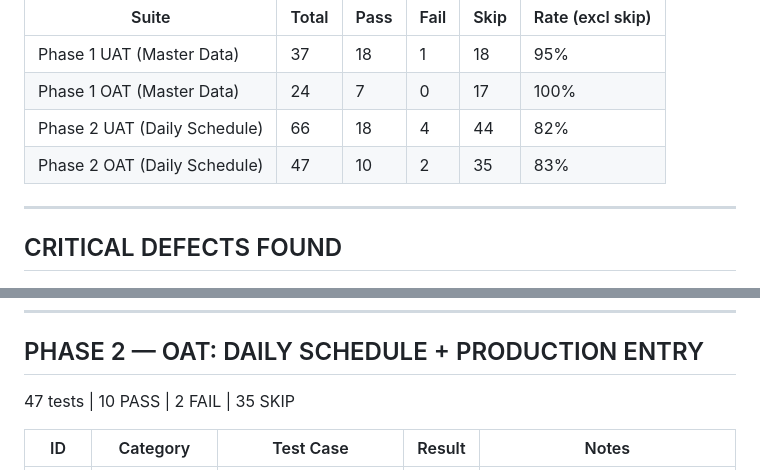
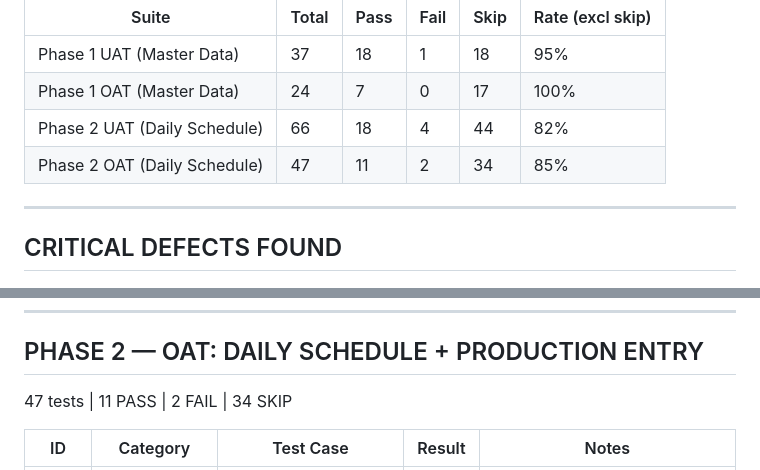
Before and after one commit to tjharia93/vcl-production, a Markdown page: testing/PPC-OAT-UAT-Signoff-2026-04-17.md, 2 parts joined by grey strips. Rendered like a GitHub page.

Commit message:
Revert "docs: correct Phase 2 OAT totals in UAT/OAT signoff"
This reverts commit 3491c569b5f1131d24b4973951f185482ddb424b.

```diff
--- a/testing/PPC-OAT-UAT-Signoff-2026-04-17.md
+++ b/testing/PPC-OAT-UAT-Signoff-2026-04-17.md
@@ -15,7 +15,7 @@ This document records the results of Operational Acceptance Testing (OAT) and Us
 | Phase 1 UAT (Master Data) | 37 | 18 | 1 | 18 | 95% |
 | Phase 1 OAT (Master Data) | 24 | 7 | 0 | 17 | 100% |
 | Phase 2 UAT (Daily Schedule) | 66 | 18 | 4 | 44 | 82% |
-| Phase 2 OAT (Daily Schedule) | 47 | 10 | 2 | 35 | 83% |
+| Phase 2 OAT (Daily Schedule) | 47 | 11 | 2 | 34 | 85% |
 
 ---
 
@@ -187,7 +187,7 @@ This document records the results of Operational Acceptance Testing (OAT) and Us
 
 ## PHASE 2 — OAT: DAILY SCHEDULE + PRODUCTION ENTRY
 
-47 tests | 10 PASS | 2 FAIL | 35 SKIP
+47 tests | 11 PASS | 2 FAIL | 34 SKIP
 
 | ID | Category | Test Case | Result | Notes |
 |----|----------|-----------|--------|-------|
```
